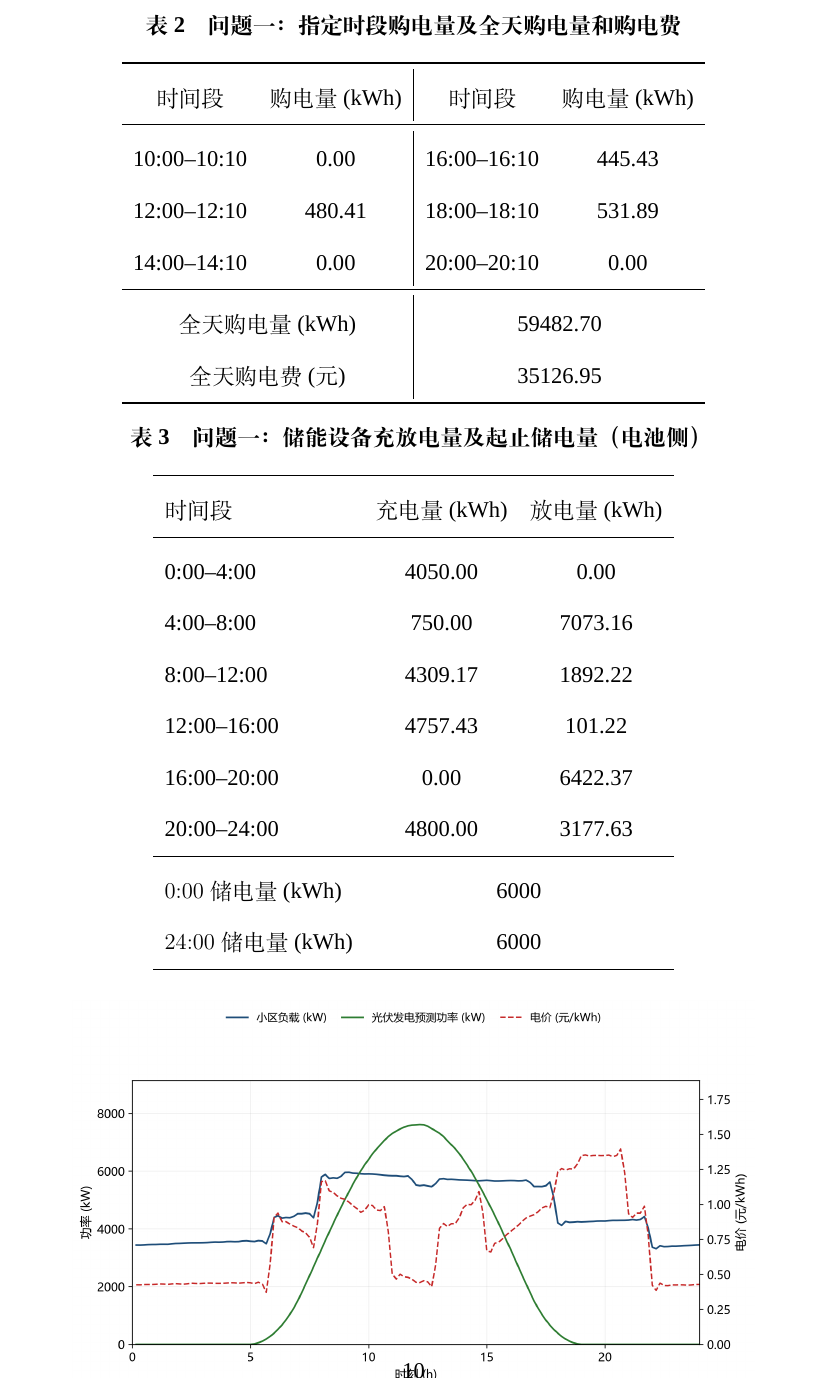
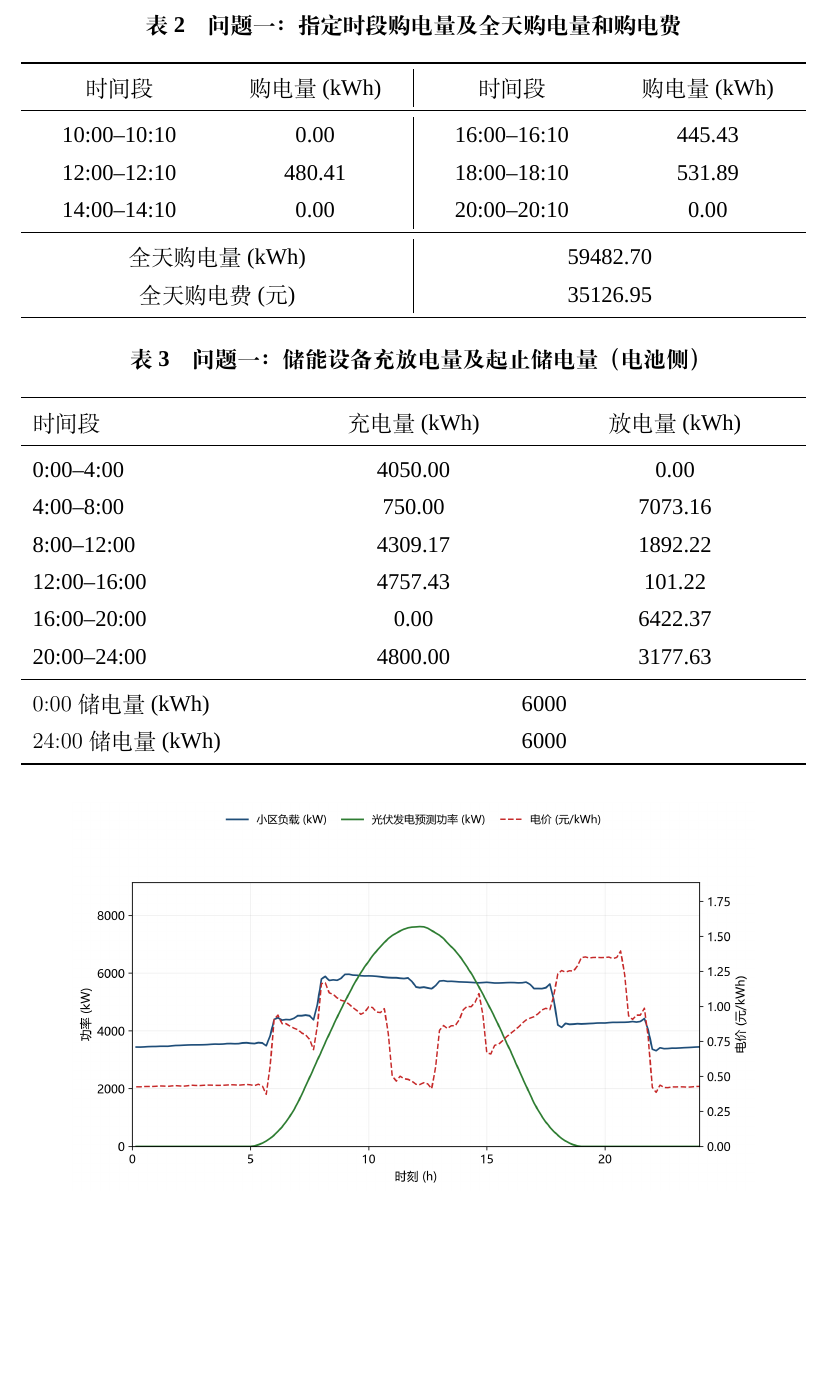
Before and after one commit to Sen-illion/math-modeling-paper, a LaTeX thesis (main_print.tex, which reads common_setup.tex, sections/q1.tex): part of page 12 of 19, cut so that both start at the same text, the shorter picture padded with empty space. Compiled offline with XeLaTeX; a missing font is replaced by an installed copy or a similar font.

Commit message:
Widen Q1 tables 1-3 so they fill most of the text width.
Co-authored-by: Cursor <cursoragent@cursor.com>

```diff
--- a/common_setup.tex
+++ b/common_setup.tex
@@ -1,5 +1,6 @@
 % 公共宏包和题目信息。main.tex 与 main_print.tex 共用本文件。
 \usepackage{booktabs}
+\usepackage{array}
 \usepackage{tabularx}
 \usepackage{microtype}
 \usepackage{siunitx}
--- a/sections/q1.tex
+++ b/sections/q1.tex
@@ -76,14 +76,14 @@
     \multicolumn{2}{c|}{全天购电量(kWh)} & \multicolumn{2}{c}{59482.70} \\
     \multicolumn{2}{c|}{全天购电费(元)} & \multicolumn{2}{c}{35126.95} \\
     \bottomrule
-  \end{tabular}
+  \end{tabularx}
 \end{table}
 
 \begin{table}[htbp]
   \centering
   \caption{问题一：储能设备充放电量及起止储电量（电池侧）}
   \label{tab:q1_storage}
-  \begin{tabular}{lcc}
+  \begin{tabularx}{0.92\textwidth}{>{\raggedright\arraybackslash}X>{\centering\arraybackslash}X>{\centering\arraybackslash}X}
     \toprule
     时间段 & 充电量(kWh) & 放电量(kWh) \\
     \midrule
@@ -97,7 +97,7 @@
     $0{:}00$ 储电量(kWh) & \multicolumn{2}{c}{6000} \\
     $24{:}00$ 储电量(kWh) & \multicolumn{2}{c}{6000} \\
     \bottomrule
-  \end{tabular}
+  \end{tabularx}
 \end{table}
 
 图~\ref{fig:q1_price_load_pv} 给出了电价、负载与光伏预测功率曲线，图~\ref{fig:q1_purchase_soc} 给出了最优计划购电量与储电量变化，图~\ref{fig:q1_charge_discharge} 给出了储能电池侧充放电量。电价呈明显的早晚双峰结构，储能利用低价时段充电、高价时段放电，从而平抑净负荷并降低购电费用。
```
Also changed, not shown: sections/q1.tex (6 more changed lines).
